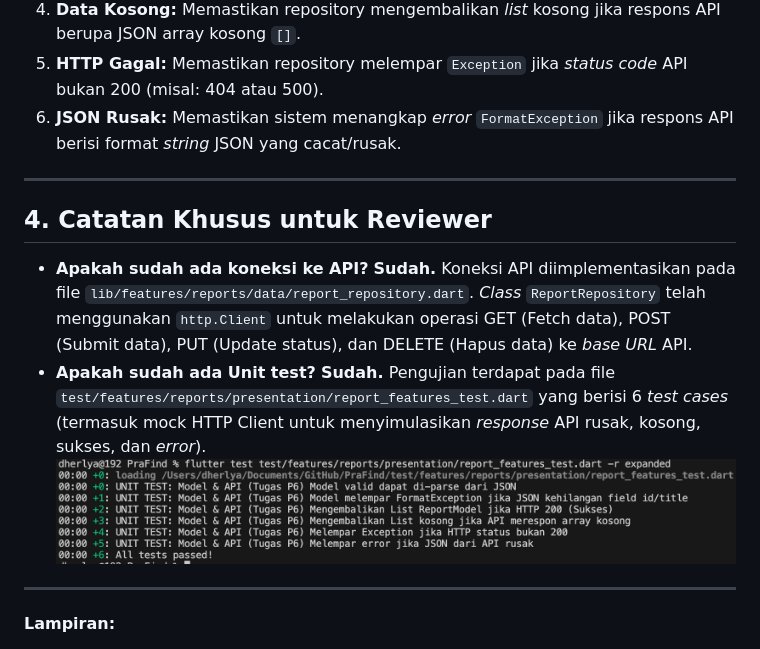
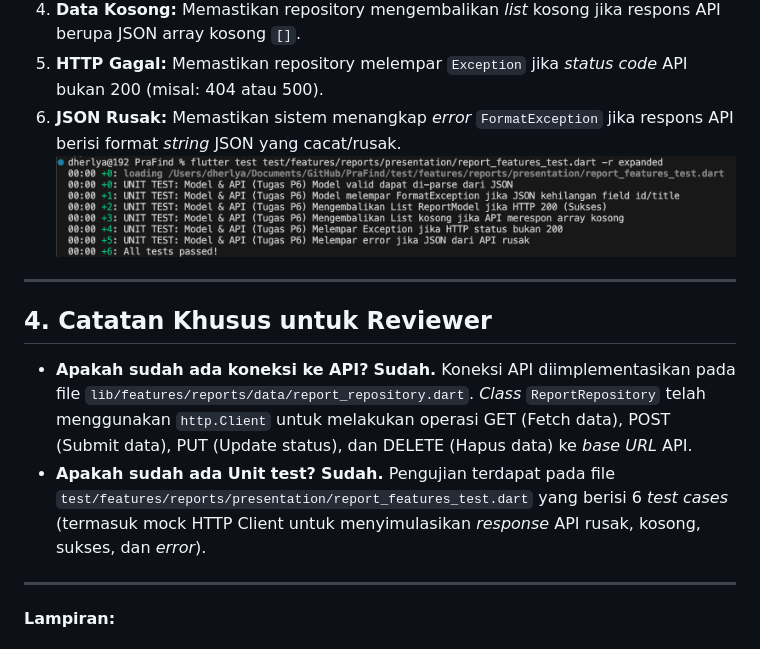
Before and after one commit to Dherlyaa/PraFind, a Markdown page: p6/docs.md, the part around the change. GitHub-like rendering; pictures changed too: p6/flutter_testp6.png.

Commit message:
Update pertemuan ke-6

```diff
--- a/p6/docs.md
+++ b/p6/docs.md
@@ -25,7 +25,7 @@ Untuk menjamin keandalan *parsing* data dan *request* API, telah dibuat dan diek
 4. **Data Kosong:** Memastikan repository mengembalikan *list* kosong jika respons API berupa JSON array kosong `[]`.
 5. **HTTP Gagal:** Memastikan repository melempar `Exception` jika *status code* API bukan 200 (misal: 404 atau 500).
 6. **JSON Rusak:** Memastikan sistem menangkap *error* `FormatException` jika respons API berisi format *string* JSON yang cacat/rusak.
-
+![alt text](flutter_testp6.png)
 ---
 
 ## 4. Catatan Khusus untuk Reviewer
@@ -34,7 +34,7 @@ Untuk menjamin keandalan *parsing* data dan *request* API, telah dibuat dan diek
     **Sudah.** Koneksi API diimplementasikan pada file `lib/features/reports/data/report_repository.dart`. *Class* `ReportRepository` telah menggunakan `http.Client` untuk melakukan operasi GET (Fetch data), POST (Submit data), PUT (Update status), dan DELETE (Hapus data) ke *base URL* API.
 *   **Apakah sudah ada Unit test?**
     **Sudah.** Pengujian terdapat pada file `test/features/reports/presentation/report_features_test.dart` yang berisi 6 *test cases* (termasuk mock HTTP Client untuk menyimulasikan *response* API rusak, kosong, sukses, dan *error*).
-    ![alt text](flutter_testp6.png)
+
 
 ---
 **Lampiran:**
```
